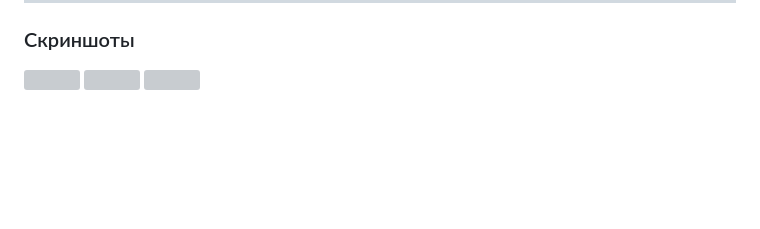
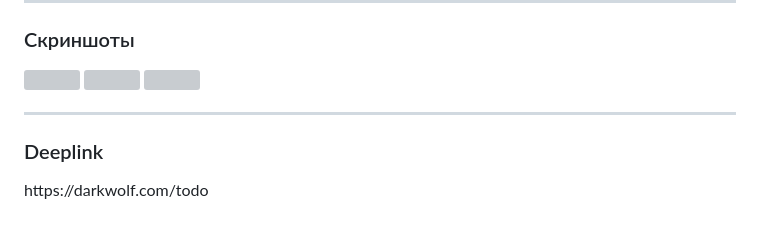
Before and after one commit to darkwolf999/todo, a Markdown page: README.md, the part around the change. Rendered like a GitHub page; blank space fills up the shorter version; grey boxes are pictures that could not be loaded.

Commit message:
Update README.md deeplink

```diff
--- a/README.md
+++ b/README.md
@@ -52,3 +52,10 @@ ___
   <img src="https://github.com/darkwolf999/todo/blob/home_work_2/screenshots/2.JPG" width="250" />
   <img src="https://github.com/darkwolf999/todo/blob/home_work_2/screenshots/3.JPG" width="250" />
 </p>
+
+___
+### Deeplink
+
+<p float="center">
+  https://darkwolf.com/todo
+</p>
```
